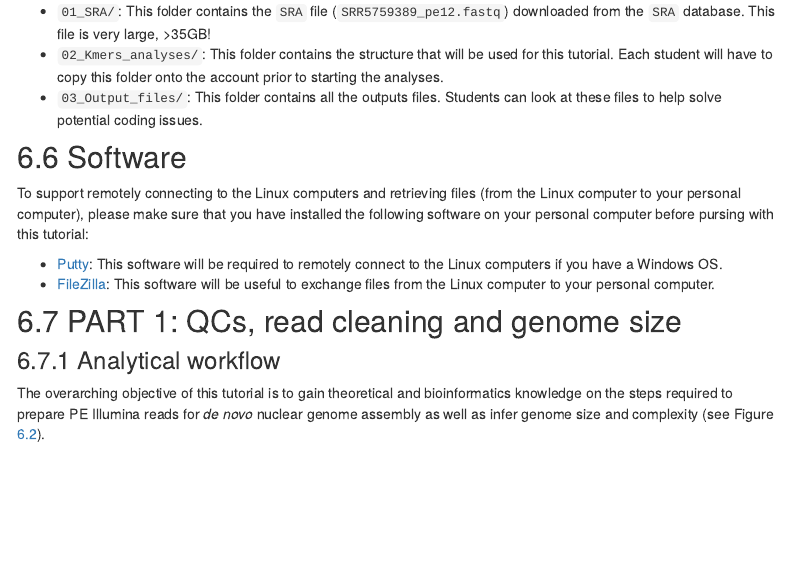
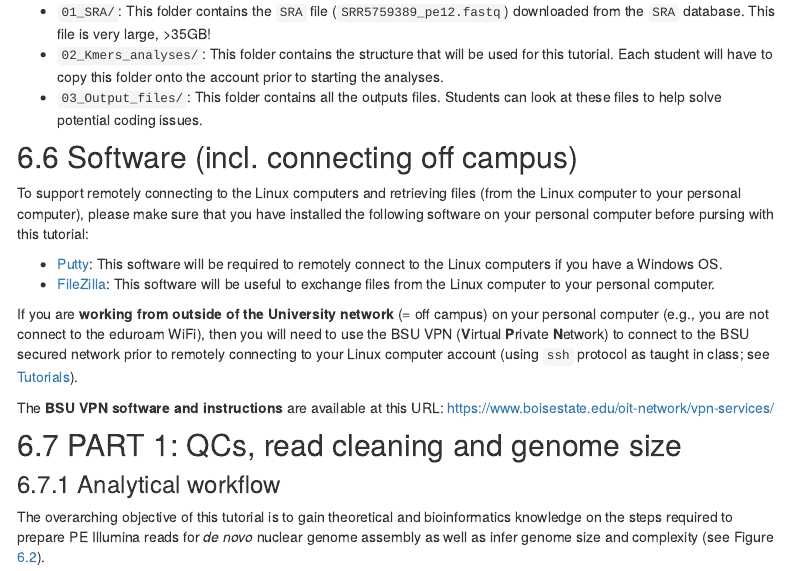
Before and after one commit to svenbuerki/Genomics-Bioinformatics, an R Markdown document (Chapters.Rmd): the page in a window 1100 px wide, from 4000 px down. The pictures show the output file Chapters.html that the author committed with the source, opened offline; library style sheets and scripts come from the installed R packages; menus at the side of the page are left out.

Commit message:
Updated Chapter 4 - Added VPN info

```diff
--- a/Chapters.Rmd
+++ b/Chapters.Rmd
@@ -172,12 +172,16 @@ There are three folders in this project:
 - `02_Kmers_analyses/`: This folder contains the structure that will be used for this tutorial. Each student will have to copy this folder onto the account prior to starting the analyses.
 - `03_Output_files/`: This folder contains all the outputs files. Students can look at these files to help solve potential coding issues.
 
-## Software
+## Software (incl. connecting off campus)
 
 To support remotely connecting to the Linux computers and retrieving files (from the Linux computer to your personal computer), please make sure that you have installed the following software on your personal computer before pursing with this tutorial:
 
 - [Putty](https://www.putty.org/): This software will be required to remotely connect to the Linux computers if you have a Windows OS.
 - [FileZilla](https://filezilla-project.org/download.php?type=client): This software will be useful to exchange files from the Linux computer to your personal computer.
+
+If you are **working from outside of the University network** (= off campus) on your personal computer (e.g., you are not connect to the eduroam WiFi), then you will need to use the BSU VPN (**V**irtual **P**rivate **N**etwork) to connect to the BSU secured network prior to remotely connecting to your Linux computer account (using `ssh` protocol as taught in class; see [Tutorials](https://svenbuerki.github.io/Genomics-Bioinformatics/Tutorials.html)).
+
+The **BSU VPN software and instructions** are available at this URL: https://www.boisestate.edu/oit-network/vpn-services/
 
 ## PART 1: QCs, read cleaning and genome size {#PART1}
 
```
Also changed, not shown: Chapters.html.
